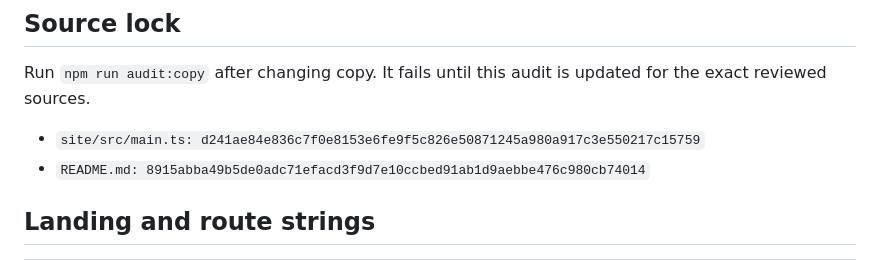
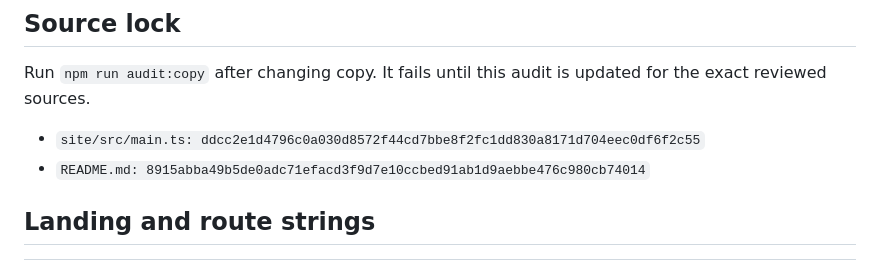
Before and after one commit to B-Divyesh/sf-git-forge-exit-drill, a Markdown page: .factory/copy-audit.md, the part around the change. Drawn GitHub-style.

Commit message:
docs: refresh repaired site copy audit

```diff
--- a/.factory/copy-audit.md
+++ b/.factory/copy-audit.md
@@ -12,7 +12,7 @@ marketing word.
 Run `npm run audit:copy` after changing copy. It fails until this audit is
 updated for the exact reviewed sources.
 
-- `site/src/main.ts: d241ae84e836c7f0e8153e6fe9f5c826e50871245a980a917c3e550217c15759`
+- `site/src/main.ts: ddcc2e1d4796c0a030d8572f44cd7bbe8f2fc1dd830a8171d704eec0df6f2c55`
 - `README.md: 8915abba49b5de0adc71efacd3f9d7e10ccbed91ab1d9aebbe476c980cb74014`
 
 ## Landing and route strings
```
